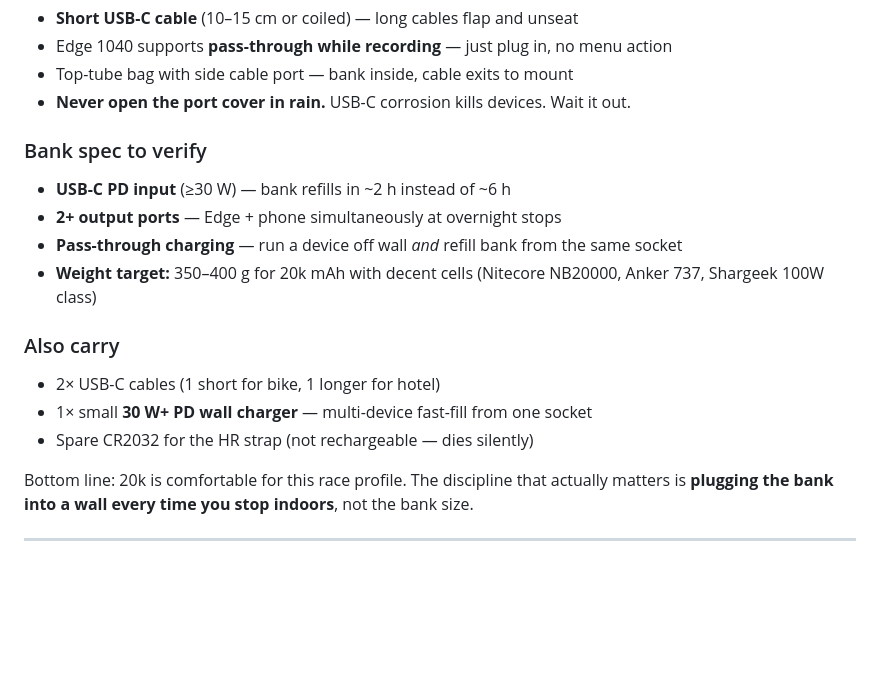
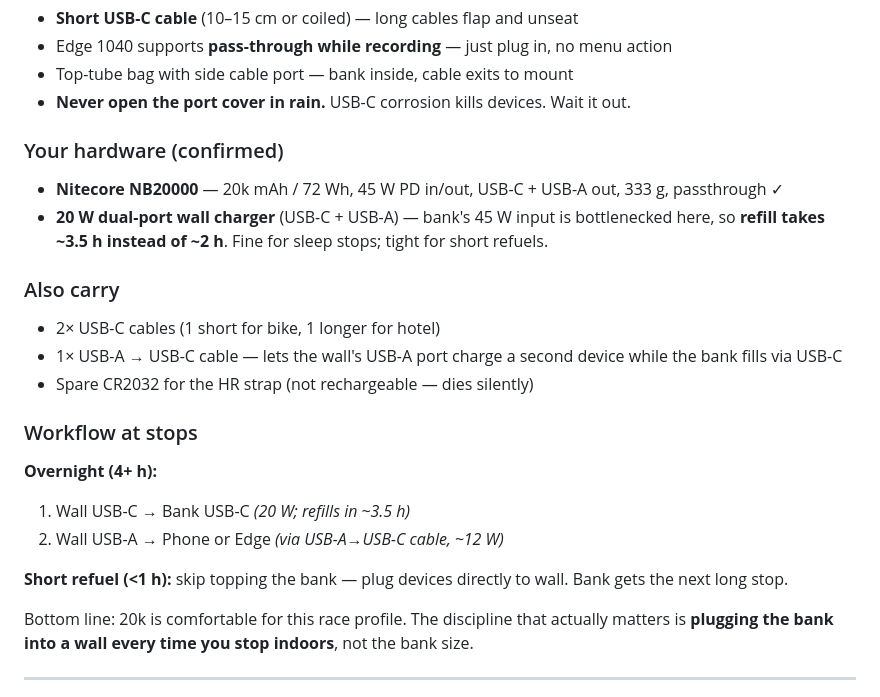
Before and after one commit to tpall/TBR-2026, a Markdown page: garmin_setup.md, the part around the change. GitHub-like rendering; blank space fills up the shorter version.

Commit message:
docs(garmin): pin power section to actual hardware — Nitecore NB20000 + 20W charger
Replaces generic bank-spec checklist with confirmed gear and a workflow
for stops. 20W bottlenecks the NB20000 45W input — refill is 3.5h not
2h, fine for sleep stops but tight for short refuels.

Co-Authored-By: Claude Opus 4.7 (1M context) <noreply@anthropic.com>

```diff
--- a/garmin_setup.md
+++ b/garmin_setup.md
@@ -152,18 +152,24 @@ Edge in battery-saver, GPS-only, screen-off = **~60–70 h** real-world per char
 - Top-tube bag with side cable port — bank inside, cable exits to mount
 - **Never open the port cover in rain.** USB-C corrosion kills devices. Wait it out.
 
-### Bank spec to verify
+### Your hardware (confirmed)
 
-- **USB-C PD input** (≥30 W) — bank refills in ~2 h instead of ~6 h
-- **2+ output ports** — Edge + phone simultaneously at overnight stops
-- **Pass-through charging** — run a device off wall *and* refill bank from the same socket
-- **Weight target:** 350–400 g for 20k mAh with decent cells (Nitecore NB20000, Anker 737, Shargeek 100W class)
+- **Nitecore NB20000** — 20k mAh / 72 Wh, 45 W PD in/out, USB-C + USB-A out, 333 g, passthrough ✓
+- **20 W dual-port wall charger** (USB-C + USB-A) — bank's 45 W input is bottlenecked here, so **refill takes ~3.5 h instead of ~2 h**. Fine for sleep stops; tight for short refuels.
 
 ### Also carry
 
 - 2× USB-C cables (1 short for bike, 1 longer for hotel)
-- 1× small **30 W+ PD wall charger** — multi-device fast-fill from one socket
+- 1× USB-A → USB-C cable — lets the wall's USB-A port charge a second device while the bank fills via USB-C
 - Spare CR2032 for the HR strap (not rechargeable — dies silently)
+
+### Workflow at stops
+
+**Overnight (4+ h):**
+1. Wall USB-C → Bank USB-C *(20 W; refills in ~3.5 h)*
+2. Wall USB-A → Phone or Edge *(via USB-A→USB-C cable, ~12 W)*
+
+**Short refuel (<1 h):** skip topping the bank — plug devices directly to wall. Bank gets the next long stop.
 
 Bottom line: 20k is comfortable for this race profile. The discipline that actually matters is **plugging the bank into a wall every time you stop indoors**, not the bank size.
 
```
